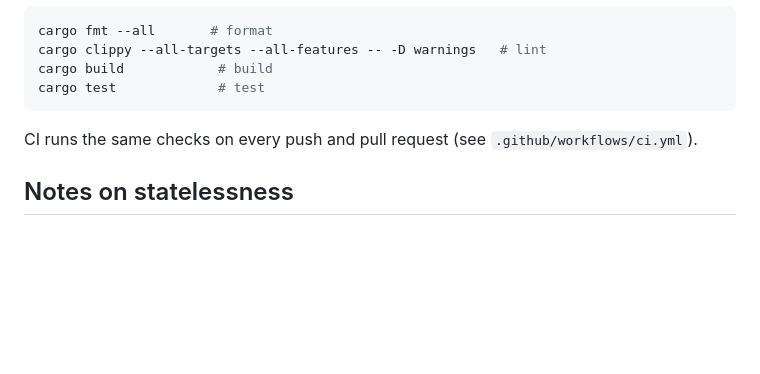
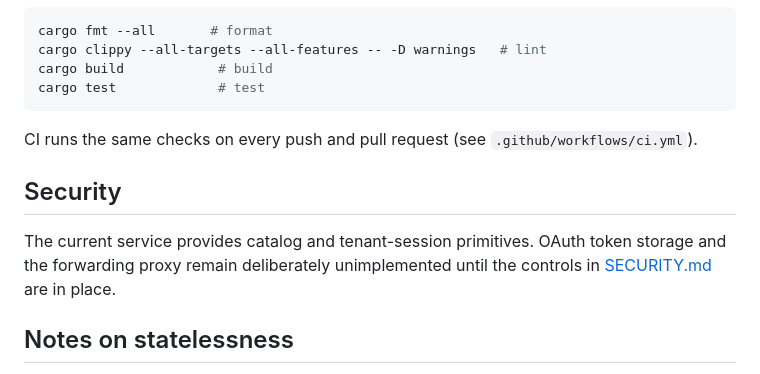
Before and after one commit to localthought/integration-proxy, a Markdown page: README.md, the part around the change. Drawn GitHub-style; blank space fills up the shorter version.

Commit message:
Document OAuth and proxy security requirements

```diff
--- a/README.md
+++ b/README.md
@@ -111,6 +111,12 @@ cargo test             # test
 CI runs the same checks on every push and pull request (see
 `.github/workflows/ci.yml`).
 
+## Security
+
+The current service provides catalog and tenant-session primitives. OAuth token
+storage and the forwarding proxy remain deliberately unimplemented until the
+controls in [SECURITY.md](SECURITY.md) are in place.
+
 ## Notes on statelessness
 
 - Session data (email, name, picture, expiry) lives entirely inside the
```
Also changed, not shown: SECURITY.md (added, +54 -0 lines).
